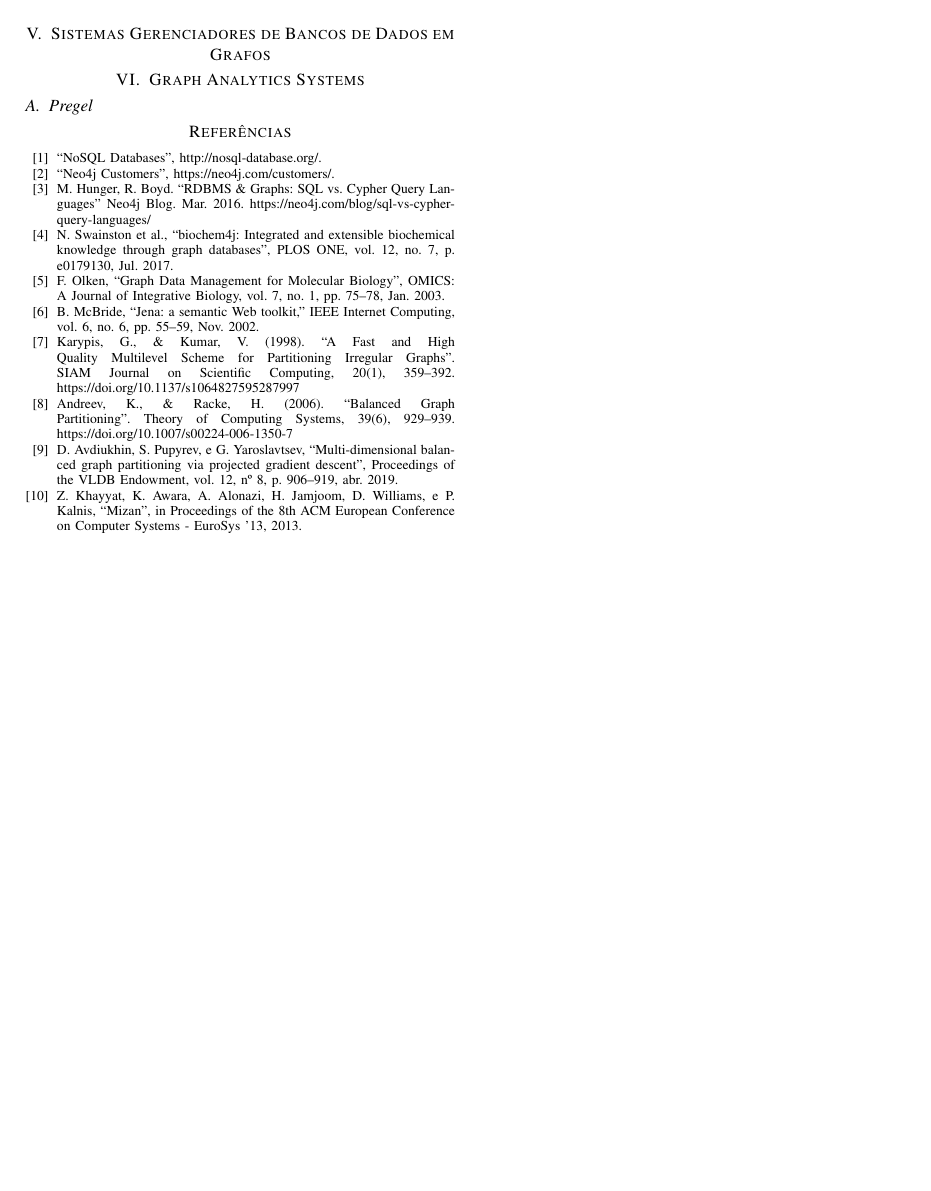
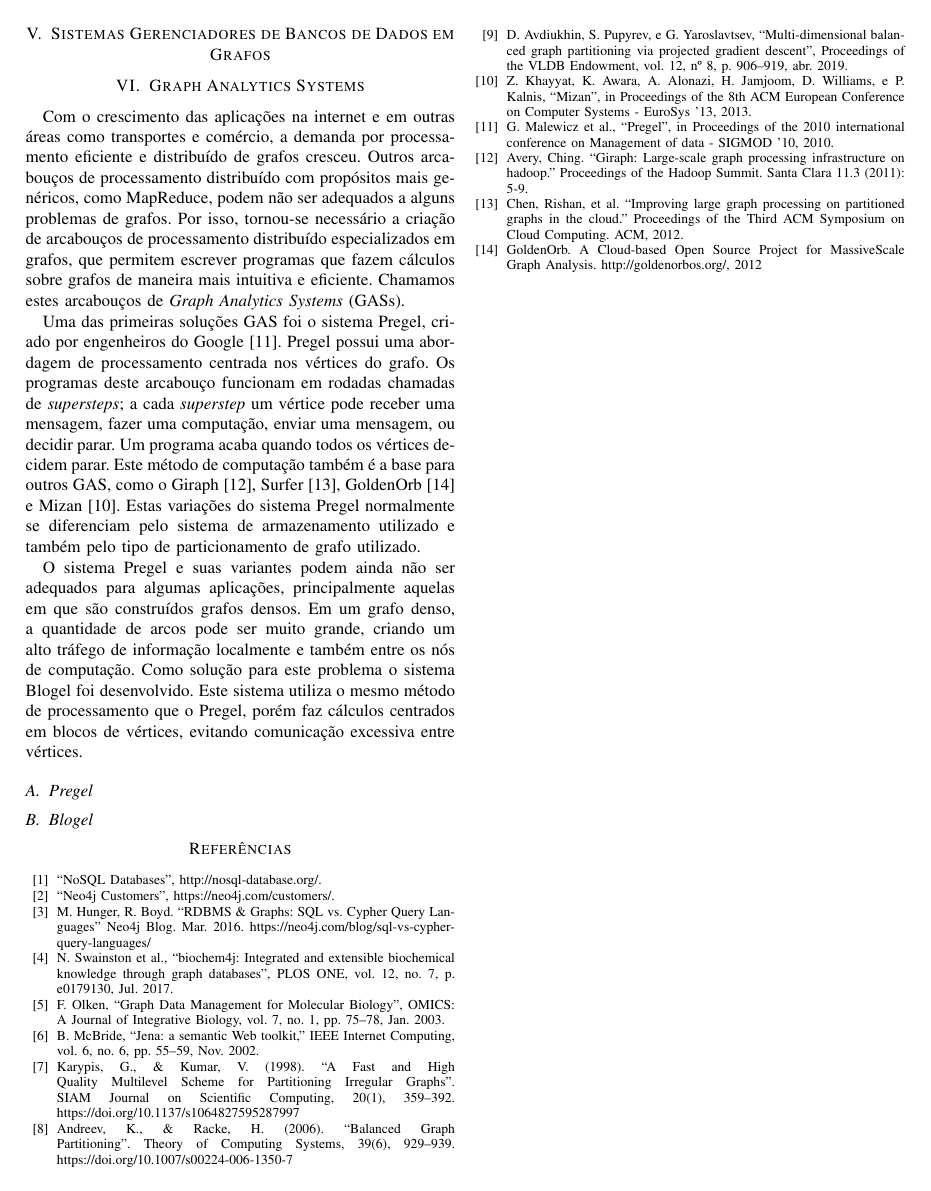
Before and after one commit to gustavoem/mac5861-article, a LaTeX paper (graph_dbs.tex): page 4 of 4. Compiled offline with pdfLaTeX; a missing font is replaced by an installed copy or a similar font; a LaTeX package or settings file that is missing is left out.

Commit message:
Started writing about GASs.

```diff
--- a/graph_dbs.tex
+++ b/graph_dbs.tex
@@ -394,8 +394,46 @@ Usa estrutura do grafo & Sim & Não \\
 \end{table}
 
 \section{Sistemas Gerenciadores de Bancos de Dados em Grafos}
+
+
 \section{Graph Analytics Systems}
+Com o crescimento das aplicações na internet e em outras áreas como
+transportes e comércio, a demanda por processamento eficiente e
+distribuído de grafos cresceu. Outros arcabouços de processamento
+distribuído com propósitos mais genéricos, como MapReduce, podem não ser
+adequados a alguns problemas de grafos. Por isso, tornou-se necessário a
+criação de arcabouços de processamento distribuído especializados em
+grafos, que permitem escrever programas que fazem cálculos sobre grafos
+de maneira mais intuitiva e eficiente. Chamamos estes arcabouços de
+{\em Graph Analytics Systems} (GASs).
+
+Uma das primeiras soluções GAS foi o sistema Pregel, criado por
+engenheiros do Google~\cite{pregel}. Pregel possui uma abordagem de
+processamento centrada nos vértices do grafo. Os programas deste
+arcabouço funcionam em rodadas chamadas de {\em supersteps}; a cada
+{\em superstep} um vértice pode receber uma mensagem, fazer uma
+computação, enviar uma mensagem, ou decidir parar. Um programa acaba
+quando todos os vértices decidem parar. Este método de computação também
+é a base para outros GAS, como o Giraph~\cite{giraph},
+Surfer~\cite{surfer}, GoldenOrb~\cite{goldenorb} e Mizan~\cite{mizan}.
+Estas variações do sistema Pregel normalmente se diferenciam pelo
+sistema de armazenamento utilizado e também pelo tipo de particionamento
+de grafo utilizado.
+
+O sistema Pregel e suas variantes podem ainda não ser adequados para
+algumas aplicações, principalmente aquelas em que são construídos grafos
+densos. Em um grafo denso, a quantidade de arcos pode ser muito grande,
+criando um alto tráfego de informação localmente e também entre os nós
+de computação. Como solução para este problema o sistema Blogel foi
+desenvolvido. Este sistema utiliza o mesmo método de processamento que o
+Pregel, porém faz cálculos centrados em blocos de vértices, evitando
+comunicação excessiva entre vértices.
+
 \subsection{Pregel}
+% Surfer [4] utilizes min-cut graph partitioning to improve the performance of distributed vertex centric graph processing
+
+
+\subsection{Blogel}
 
 \begin{thebibliography}{00}
 \bibitem{nosqlorg} ``NoSQL Databases'', http://nosql-database.org/.
@@ -408,5 +446,10 @@ Usa estrutura do grafo & Sim & Não \\
 \bibitem{graphpartitioning} Andreev, K., \& Racke, H. (2006). ``Balanced Graph Partitioning''. Theory of Computing Systems, 39(6), 929–939. https://doi.org/10.1007/s00224-006-1350-7
 \bibitem{baselinemetis} D. Avdiukhin, S. Pupyrev, e G. Yaroslavtsev, ``Multi-dimensional balanced graph partitioning via projected gradient descent'', Proceedings of the VLDB Endowment, vol. 12, nº 8, p. 906–919, abr. 2019.
 \bibitem{mizan} Z. Khayyat, K. Awara, A. Alonazi, H. Jamjoom, D. Williams, e P. Kalnis, ``Mizan'', in Proceedings of the 8th ACM European Conference on Computer Systems - EuroSys ’13, 2013.
+\bibitem{pregel} G. Malewicz et al., ``Pregel'', in Proceedings of the 2010 international conference on Management of data - SIGMOD ’10, 2010.
+\bibitem{giraph} Avery, Ching. ``Giraph: Large-scale graph processing infrastructure on hadoop.'' Proceedings of the Hadoop Summit. Santa Clara 11.3 (2011): 5-9.
+\bibitem{surfer} Chen, Rishan, et al. ``Improving large graph processing on partitioned graphs in the cloud.'' Proceedings of the Third ACM Symposium on Cloud Computing. ACM, 2012.
+\bibitem{goldenorb} GoldenOrb. A Cloud-based Open Source Project for MassiveScale Graph Analysis. http://goldenorbos.org/, 2012
+
 \end{thebibliography}
 \end{document}
```
Also changed, not shown: graph_dbs.pdf, graph_dbs.tex (4 more changed lines).
